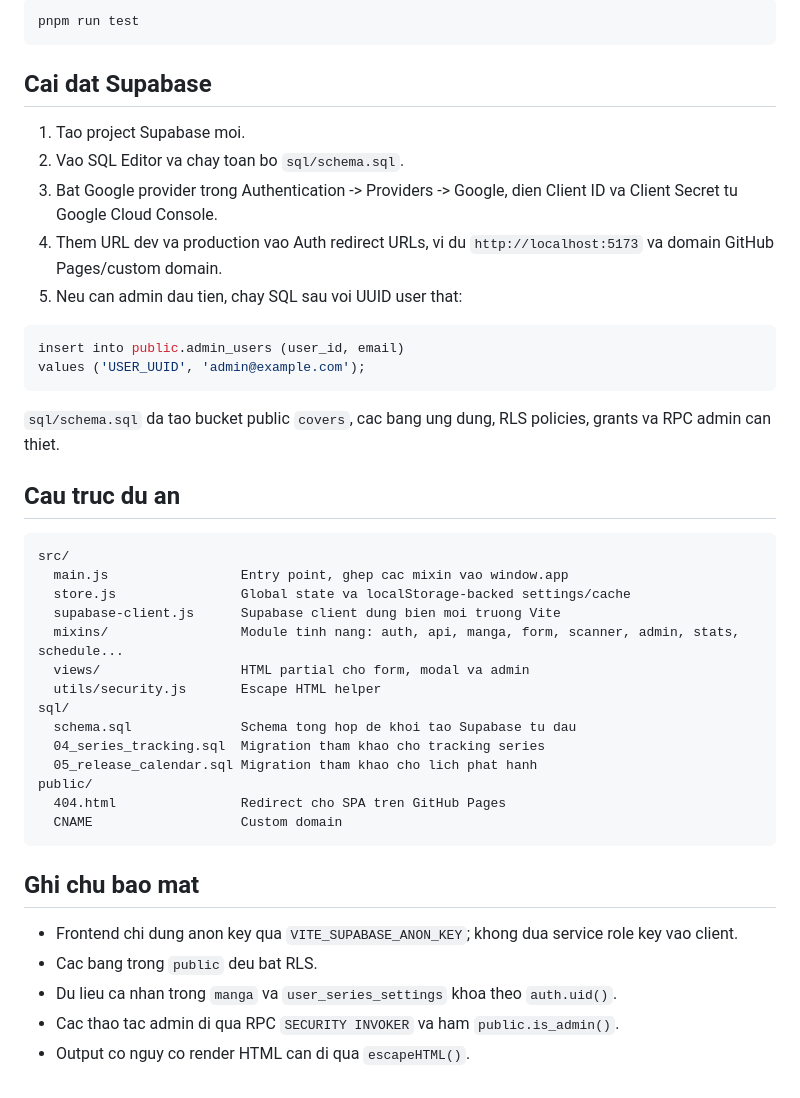
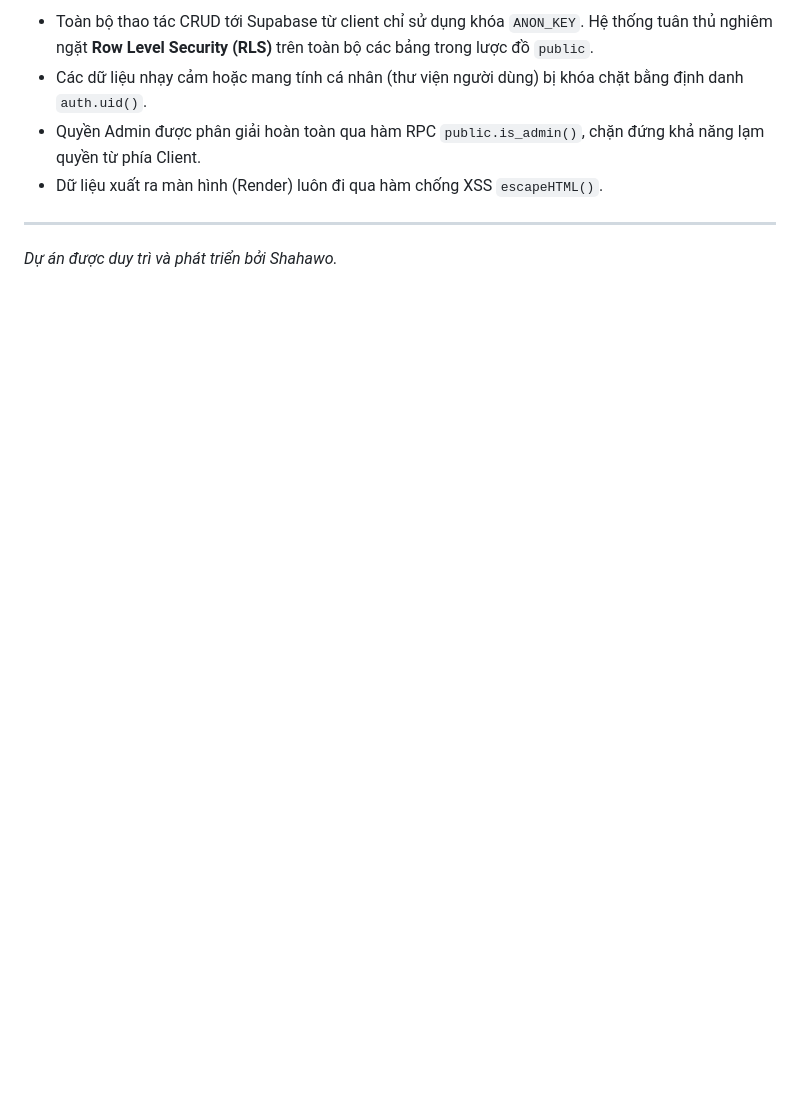
Before and after one commit to Shahawo/manga-manage, a Markdown page: README.md, the part around one of its changes. GitHub-like rendering; blank space fills up the shorter version.

````diff
--- a/README.md
+++ b/README.md
@@ -55,46 +69,8 @@ pnpm run build
 
-```bash
-pnpm run test
-```
+- Toàn bộ thao tác CRUD tới Supabase từ client chỉ sử dụng khóa `ANON_KEY`. Hệ thống tuân thủ nghiêm ngặt **Row Level Security (RLS)** trên toàn bộ các bảng trong lược đồ `public`.
+- Các dữ liệu nhạy cảm hoặc mang tính cá nhân (thư viện người dùng) bị khóa chặt bằng định danh `auth.uid()`.
+- Quyền Admin được phân giải hoàn toàn qua hàm RPC `public.is_admin()`, chặn đứng khả năng lạm quyền từ phía Client.
+- Dữ liệu xuất ra màn hình (Render) luôn đi qua hàm chống XSS `escapeHTML()`.
 
-## Cai dat Supabase
-
-1. Tao project Supabase moi.
-2. Vao SQL Editor va chay toan bo `sql/schema.sql`.
-3. Bat Google provider trong Authentication -> Providers -> Google, dien Client ID va Client Secret tu Google Cloud Console.
-4. Them URL dev va production vao Auth redirect URLs, vi du `http://localhost:5173` va domain GitHub Pages/custom domain.
-5. Neu can admin dau tien, chay SQL sau voi UUID user that:
-
-```sql
-insert into public.admin_users (user_id, email)
-values ('USER_UUID', 'admin@example.com');
-```
-
-`sql/schema.sql` da tao bucket public `covers`, cac bang ung dung, RLS policies, grants va RPC admin can thiet.
-
-## Cau truc du an
-
-```text
-src/
-  main.js                 Entry point, ghep cac mixin vao window.app
-  store.js                Global state va localStorage-backed settings/cache
-  supabase-client.js      Supabase client dung bien moi truong Vite
-  mixins/                 Module tinh nang: auth, api, manga, form, scanner, admin, stats, schedule...
-  views/                  HTML partial cho form, modal va admin
-  utils/security.js       Escape HTML helper
-sql/
-  schema.sql              Schema tong hop de khoi tao Supabase tu dau
-  04_series_tracking.sql  Migration tham khao cho tracking series
-  05_release_calendar.sql Migration tham khao cho lich phat hanh
-public/
-  404.html                Redirect cho SPA tren GitHub Pages
-  CNAME                   Custom domain
-```
-
-## Ghi chu bao mat
-
-- Frontend chi dung anon key qua `VITE_SUPABASE_ANON_KEY`; khong dua service role key vao client.
-- Cac bang trong `public` deu bat RLS.
-- Du lieu ca nhan trong `manga` va `user_series_settings` khoa theo `auth.uid()`.
-- Cac thao tac admin di qua RPC `SECURITY INVOKER` va ham `public.is_admin()`.
-- Output co nguy co render HTML can di qua `escapeHTML()`.
+---
+*Dự án được duy trì và phát triển bởi Shahawo.*
````
Also changed, not shown: other parts of README.md (+43 -29 lines).
